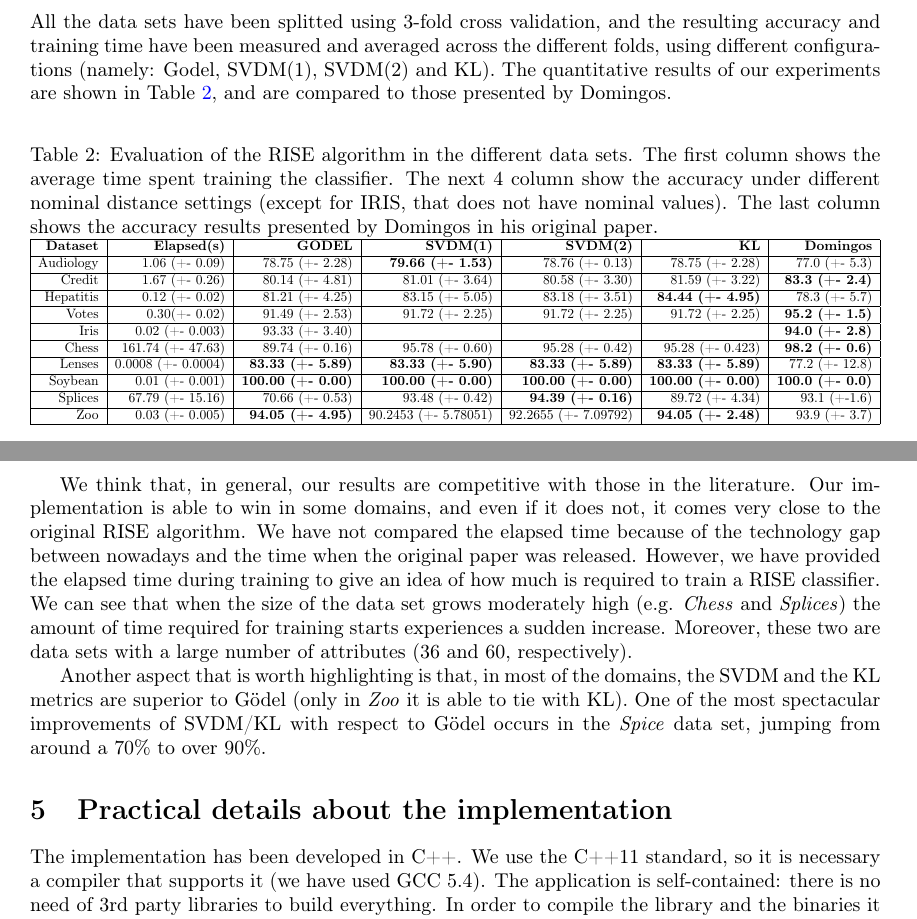
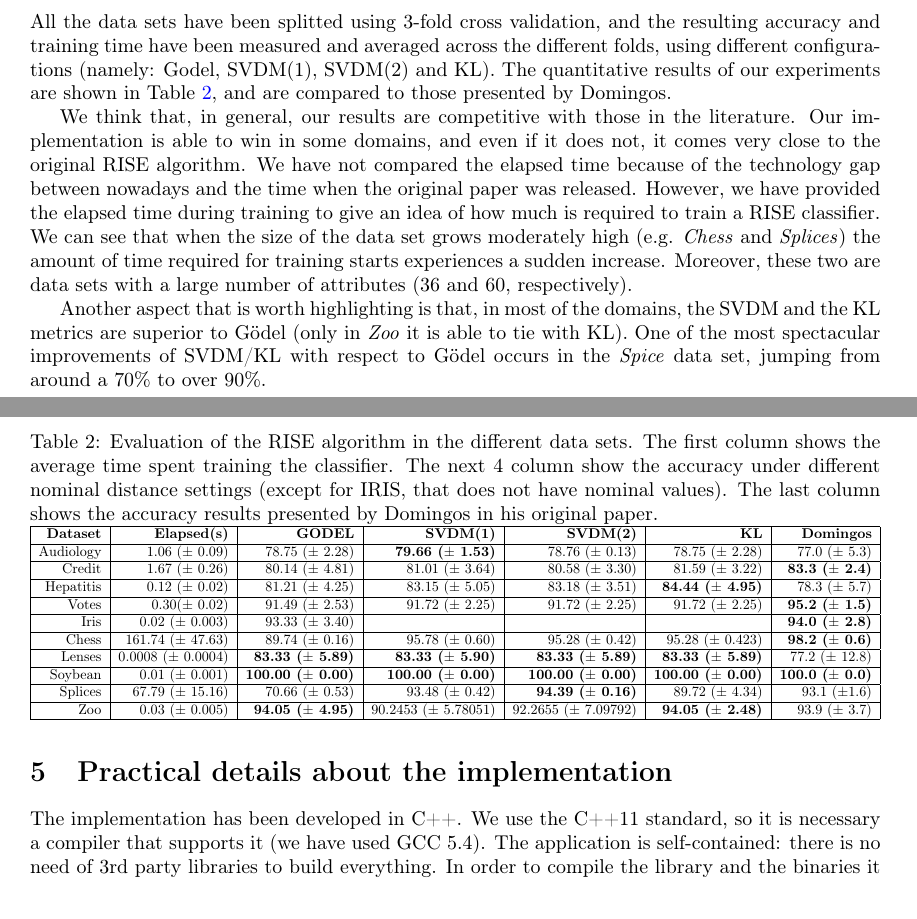
Before and after one commit to sprkrd/rise-implementation, a LaTeX paper (Documentation/main.tex): two parts of pages 5 and 6 of 6, joined at a grey line, cut so that both start at the same text. Compiled offline with pdfLaTeX.

Commit message:
replaced +- by $ \pm $

```diff
--- a/Documentation/main.tex
+++ b/Documentation/main.tex
@@ -214,16 +214,16 @@ All the data sets have been splitted using 3-fold cross validation, and the resu
 \resizebox{\textwidth}{!}{\begin{tabular}{|r|r|r|r|r|r|r|}
 \hline
 \textbf{Dataset} & \textbf{Elapsed(s)} & \textbf{GODEL} & \textbf{SVDM(1)} & \textbf{SVDM(2)} & \textbf{KL} & \textbf{Domingos} \\ \hline
-Audiology & 1.06 (+- 0.09) & 78.75 (+- 2.28) & \textbf{79.66 (+- 1.53)} & 78.76 (+- 0.13) & 78.75 (+- 2.28) & 77.0 (+- 5.3) \\ \hline
-Credit & 1.67 (+- 0.26) & 80.14 (+- 4.81) & 81.01 (+- 3.64) & 80.58 (+- 3.30) & 81.59 (+- 3.22) & \textbf{83.3 (+- 2.4)} \\ \hline
-Hepatitis & 0.12 (+- 0.02) & 81.21 (+- 4.25) & 83.15 (+- 5.05) & 83.18 (+- 3.51) & \textbf{84.44 (+- 4.95)} & 78.3 (+- 5.7) \\ \hline
-Votes & 0.30(+- 0.02) & 91.49 (+- 2.53) & 91.72 (+- 2.25) & 91.72 (+- 2.25) & 91.72 (+- 2.25) & \textbf{95.2 (+- 1.5)} \\ \hline
-Iris & 0.02 (+- 0.003) & 93.33 (+- 3.40) &  &  &  & \textbf{94.0 (+- 2.8)} \\ \hline
-Chess & 161.74 (+- 47.63) & 89.74 (+- 0.16) & 95.78 (+- 0.60) & 95.28 (+- 0.42) & 95.28 (+- 0.423) & \textbf{98.2 (+- 0.6)} \\ \hline
-Lenses & 0.0008 (+- 0.0004) & \textbf{83.33 (+- 5.89)} & \textbf{83.33 (+- 5.90)} & \textbf{83.33 (+- 5.89)} & \textbf{83.33 (+- 5.89)} & 77.2 (+- 12.8) \\ \hline
-Soybean & 0.01 (+- 0.001) & \textbf{100.00 (+- 0.00)} & \textbf{100.00 (+- 0.00)} & \textbf{100.00 (+- 0.00)} & \textbf{100.00 (+- 0.00)} & \textbf{100.0 (+- 0.0)} \\ \hline
-Splices & 67.79 (+- 15.16) & 70.66 (+- 0.53) & 93.48 (+- 0.42) & \textbf{94.39 (+- 0.16)} & 89.72 (+- 4.34) & 93.1 (+-1.6) \\ \hline
-Zoo & 0.03 (+- 0.005) & \textbf{94.05 (+- 4.95)} & 90.2453 (+- 5.78051) &  92.2655 (+- 7.09792) & \textbf{94.05 (+- 2.48)} & 93.9 (+- 3.7) \\ \hline
+Audiology & 1.06 ($ \pm $ 0.09) & 78.75 ($ \pm $ 2.28) & \textbf{79.66 ($ \pm $ 1.53)} & 78.76 ($ \pm $ 0.13) & 78.75 ($ \pm $ 2.28) & 77.0 ($ \pm $ 5.3) \\ \hline
+Credit & 1.67 ($ \pm $ 0.26) & 80.14 ($ \pm $ 4.81) & 81.01 ($ \pm $ 3.64) & 80.58 ($ \pm $ 3.30) & 81.59 ($ \pm $ 3.22) & \textbf{83.3 ($ \pm $ 2.4)} \\ \hline
+Hepatitis & 0.12 ($ \pm $ 0.02) & 81.21 ($ \pm $ 4.25) & 83.15 ($ \pm $ 5.05) & 83.18 ($ \pm $ 3.51) & \textbf{84.44 ($ \pm $ 4.95)} & 78.3 ($ \pm $ 5.7) \\ \hline
+Votes & 0.30($ \pm $ 0.02) & 91.49 ($ \pm $ 2.53) & 91.72 ($ \pm $ 2.25) & 91.72 ($ \pm $ 2.25) & 91.72 ($ \pm $ 2.25) & \textbf{95.2 ($ \pm $ 1.5)} \\ \hline
+Iris & 0.02 ($ \pm $ 0.003) & 93.33 ($ \pm $ 3.40) &  &  &  & \textbf{94.0 ($ \pm $ 2.8)} \\ \hline
+Chess & 161.74 ($ \pm $ 47.63) & 89.74 ($ \pm $ 0.16) & 95.78 ($ \pm $ 0.60) & 95.28 ($ \pm $ 0.42) & 95.28 ($ \pm $ 0.423) & \textbf{98.2 ($ \pm $ 0.6)} \\ \hline
+Lenses & 0.0008 ($ \pm $ 0.0004) & \textbf{83.33 ($ \pm $ 5.89)} & \textbf{83.33 ($ \pm $ 5.90)} & \textbf{83.33 ($ \pm $ 5.89)} & \textbf{83.33 ($ \pm $ 5.89)} & 77.2 ($ \pm $ 12.8) \\ \hline
+Soybean & 0.01 ($ \pm $ 0.001) & \textbf{100.00 ($ \pm $ 0.00)} & \textbf{100.00 ($ \pm $ 0.00)} & \textbf{100.00 ($ \pm $ 0.00)} & \textbf{100.00 ($ \pm $ 0.00)} & \textbf{100.0 ($ \pm $ 0.0)} \\ \hline
+Splices & 67.79 ($ \pm $ 15.16) & 70.66 ($ \pm $ 0.53) & 93.48 ($ \pm $ 0.42) & \textbf{94.39 ($ \pm $ 0.16)} & 89.72 ($ \pm $ 4.34) & 93.1 ($ \pm $1.6) \\ \hline
+Zoo & 0.03 ($ \pm $ 0.005) & \textbf{94.05 ($ \pm $ 4.95)} & 90.2453 ($ \pm $ 5.78051) &  92.2655 ($ \pm $ 7.09792) & \textbf{94.05 ($ \pm $ 2.48)} & 93.9 ($ \pm $ 3.7) \\ \hline
 \end{tabular}}
 \label{tab:acc-eval}
 \end{table}
```
Also changed, not shown: Documentation/main.pdf.
